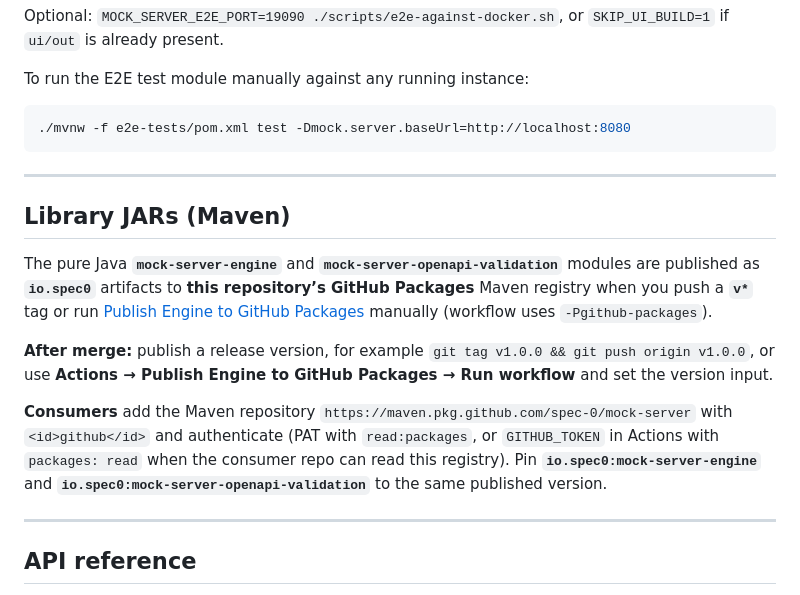
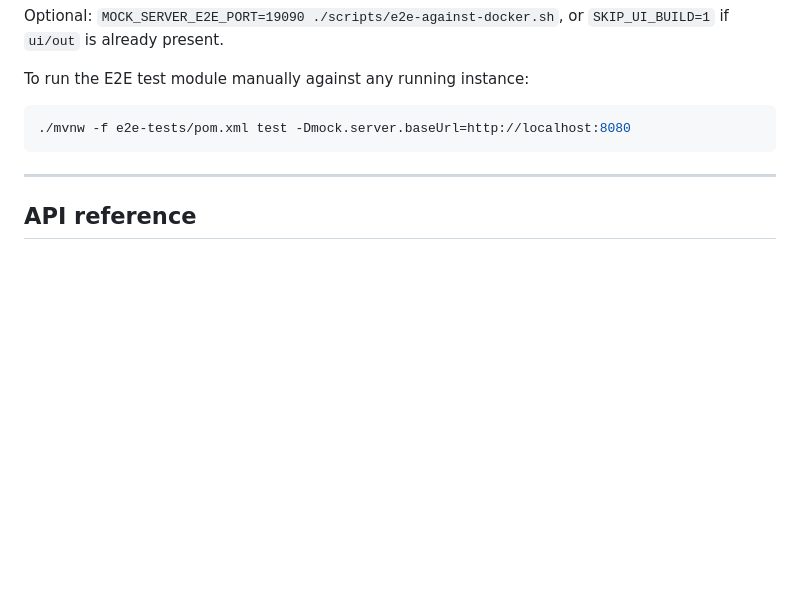
Before and after one commit to spec-0/mock-server, a Markdown page: README.md, the part around the change. Rendered like a GitHub page; blank space fills up the shorter version.

Commit message:
docs(readme): drop Library JARs section from README
Keep OSS README focused on product usage; publishing details stay in workflow/POM.

```diff
--- a/README.md
+++ b/README.md
@@ -143,16 +143,6 @@ To run the E2E test module manually against any running instance:
 
 ---
 
-## Library JARs (Maven)
-
-The pure Java **`mock-server-engine`** and **`mock-server-openapi-validation`** modules are published as **`io.spec0`** artifacts to **this repository’s GitHub Packages** Maven registry when you push a **`v*`** tag or run [Publish Engine to GitHub Packages](.github/workflows/publish.yml) manually (workflow uses `-Pgithub-packages`).
-
-**After merge:** publish a release version, for example `git tag v1.0.0 && git push origin v1.0.0`, or use **Actions → Publish Engine to GitHub Packages → Run workflow** and set the version input.
-
-**Consumers** add the Maven repository `https://maven.pkg.github.com/spec-0/mock-server` with `<id>github</id>` and authenticate (PAT with `read:packages`, or `GITHUB_TOKEN` in Actions with `packages: read` when the consumer repo can read this registry). Pin **`io.spec0:mock-server-engine`** and **`io.spec0:mock-server-openapi-validation`** to the same published version.
-
----
-
 ## API reference
 
 The full REST contract is available at `http://localhost:8080/swagger-ui.html` on a running instance, or statically at [`openapi.yaml`](openapi.yaml).
```
